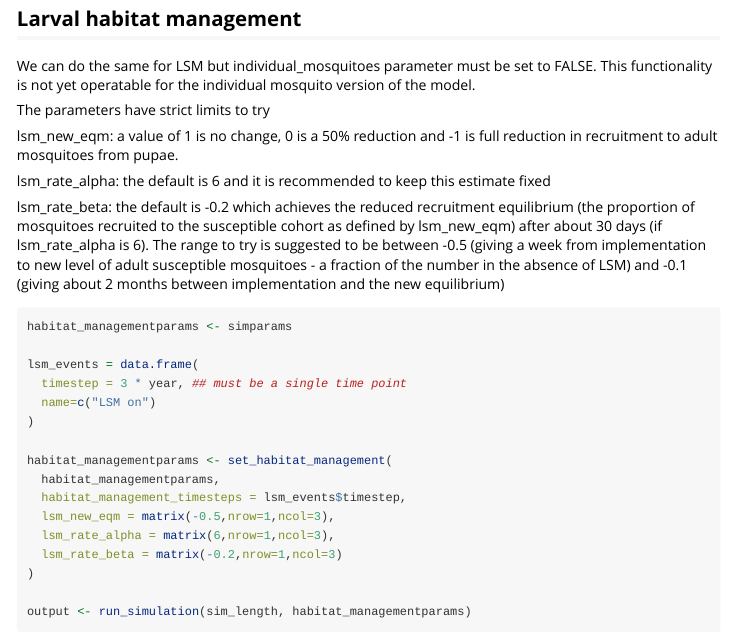
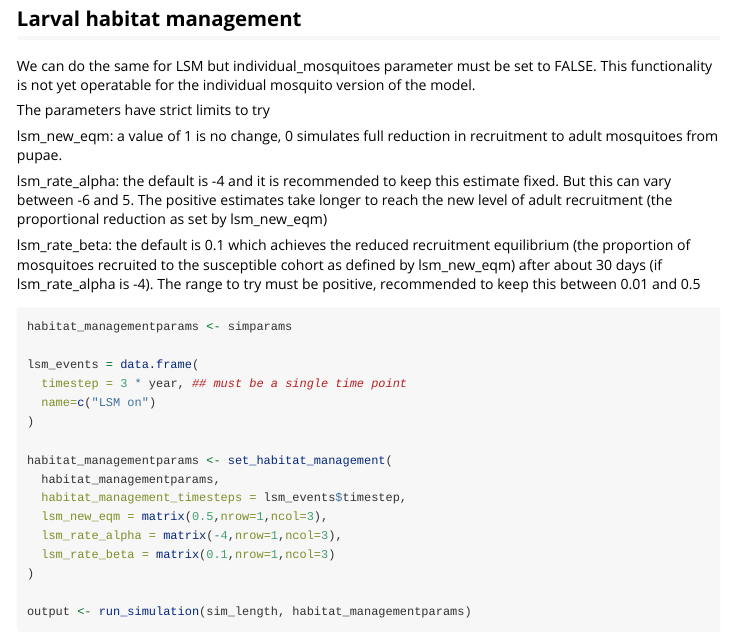
Before and after one commit to mrc-ide/malariasimulation, an R Markdown document (vignettes/VectorControl.Rmd): the page in a window 1100 px wide, from 2950 px down. Rendered offline with R 4.5, knitr and Pandoc, with nearby package versions; some code elsewhere in the file could not run offline.

Commit message:
reverting to the more logical function that has lsm_new_eqm as a proportional reduction for recruitment of adult s_i mosquitoes

````diff
--- a/vignettes/VectorControl.Rmd
+++ b/vignettes/VectorControl.Rmd
@@ -149,11 +149,11 @@ We can do the same for LSM but individual_mosquitoes parameter must be set to FA
 
 The parameters have strict limits to try
 
-lsm_new_eqm: a value of 1 is no change, 0 is a 50% reduction and -1 is full reduction in recruitment to adult mosquitoes from pupae.
+lsm_new_eqm: a value of 1 is no change, 0 simulates full reduction in recruitment to adult mosquitoes from pupae.
 
-lsm_rate_alpha: the default is 6 and it is recommended to keep this estimate fixed
+lsm_rate_alpha: the default is -4 and it is recommended to keep this estimate fixed. But this can vary between -6 and 5. The positive estimates take longer to reach the new level of adult recruitment (the proportional reduction as set by lsm_new_eqm)
 
-lsm_rate_beta: the default is -0.2 which achieves the reduced recruitment equilibrium (the proportion of mosquitoes recruited to the susceptible cohort as defined by lsm_new_eqm) after about 30 days (if lsm_rate_alpha is 6). The range to try is suggested to be between -0.5 (giving a week from implementation to new level of adult susceptible mosquitoes - a fraction of the number in the absence of LSM) and -0.1 (giving about 2 months between implementation and the new equilibrium)
+lsm_rate_beta: the default is 0.1 which achieves the reduced recruitment equilibrium (the proportion of mosquitoes recruited to the susceptible cohort as defined by lsm_new_eqm) after about 30 days (if lsm_rate_alpha is -4). The range to try must be positive, recommended to keep this between 0.01 and 0.5
 
 ```{r}
 habitat_managementparams <- simparams
@@ -166,9 +166,9 @@ lsm_events = data.frame(
 habitat_managementparams <- set_habitat_management(
   habitat_managementparams,
   habitat_management_timesteps = lsm_events$timestep,
-  lsm_new_eqm = matrix(-0.5,nrow=1,ncol=3),
-  lsm_rate_alpha = matrix(6,nrow=1,ncol=3),
-  lsm_rate_beta = matrix(-0.2,nrow=1,ncol=3)
+  lsm_new_eqm = matrix(0.5,nrow=1,ncol=3),
+  lsm_rate_alpha = matrix(-4,nrow=1,ncol=3),
+  lsm_rate_beta = matrix(0.1,nrow=1,ncol=3)
 )
 
 output <- run_simulation(sim_length, habitat_managementparams)
````
Also changed, not shown: R/parameters.R (+5 -5 lines), R/vector_control.R (+4 -4 lines), R/vector_control_parameters.R (+19 -12 lines).
